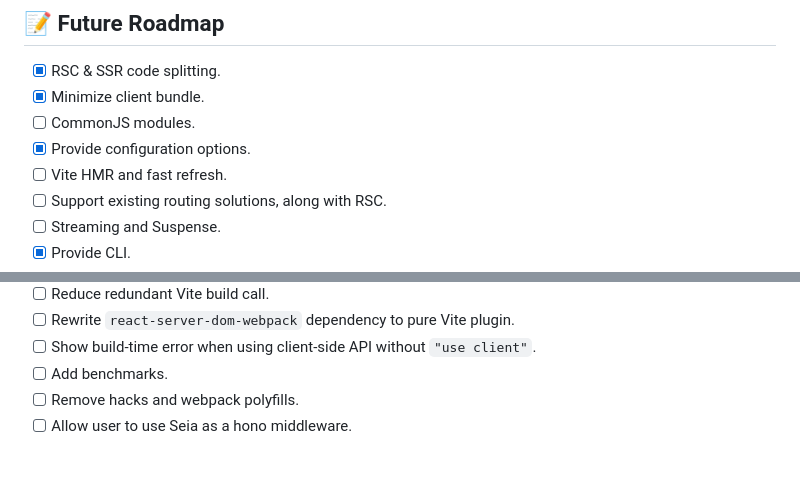
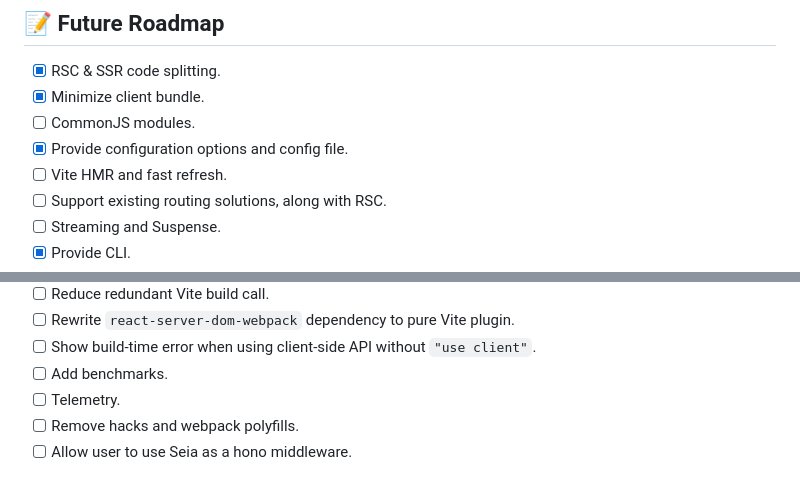
Before and after one commit to abiriadev/seia, a Markdown page: README.md, 2 parts joined by grey strips. Drawn GitHub-style.

Commit message:
docs: plan telemetry on roadmap

```diff
--- a/README.md
+++ b/README.md
@@ -132,7 +132,7 @@ Your support is invaluable for the ongoing maintenance and improvement of Seia.
 -   [x] RSC & SSR code splitting.
 -   [x] Minimize client bundle.
 -   [ ] CommonJS modules.
--   [x] Provide configuration options.
+-   [x] Provide configuration options and config file.
 -   [ ] Vite HMR and fast refresh.
 -   [ ] Support existing routing solutions, along with RSC.
 -   [ ] Streaming and Suspense.
@@ -146,6 +146,7 @@ Your support is invaluable for the ongoing maintenance and improvement of Seia.
 -   [ ] Rewrite `react-server-dom-webpack` dependency to pure Vite plugin.
 -   [ ] Show build-time error when using client-side API without `"use client"`.
 -   [ ] Add benchmarks.
+-   [ ] Telemetry.
 -   [ ] Remove hacks and webpack polyfills.
 -   [ ] Allow user to use Seia as a hono middleware.
 
```
